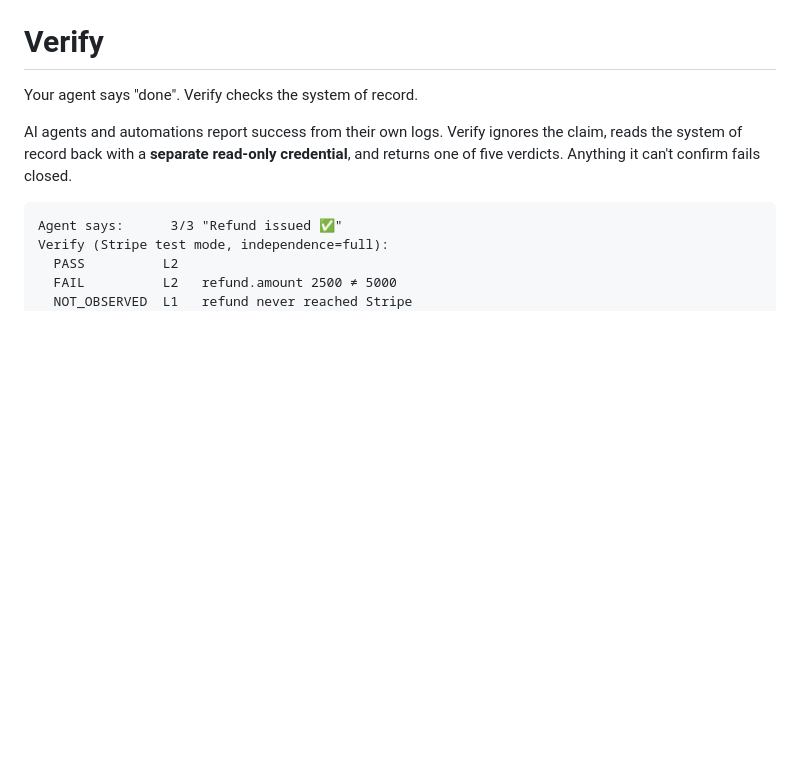
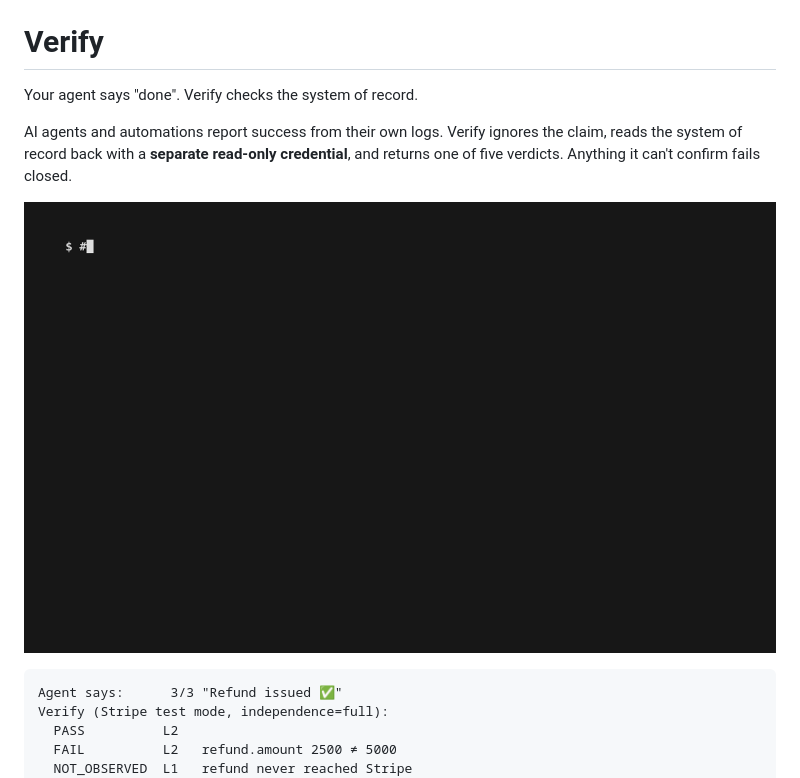
Before and after one commit to abhishekshankar/verify, a Markdown page: README.md, the part around the change. GitHub-like rendering; pictures changed too: docs/verify-demo.gif (added); blank space fills up the shorter version.

Commit message:
Add demo recording to README
Co-Authored-By: Claude Opus 5.5 <noreply@anthropic.com>

````diff
--- a/README.md
+++ b/README.md
@@ -5,6 +5,8 @@ Your agent says "done". Verify checks the system of record.
 AI agents and automations report success from their own logs. Verify ignores the claim, reads the
 system of record back with a **separate read-only credential**, and returns one of five verdicts.
 Anything it can't confirm fails closed.
+
+![Verify demo: agent claims 3/3 refunds, Stripe confirms 1/3](docs/verify-demo.gif)
 
 ```
 Agent says:      3/3 "Refund issued ✅"
````
